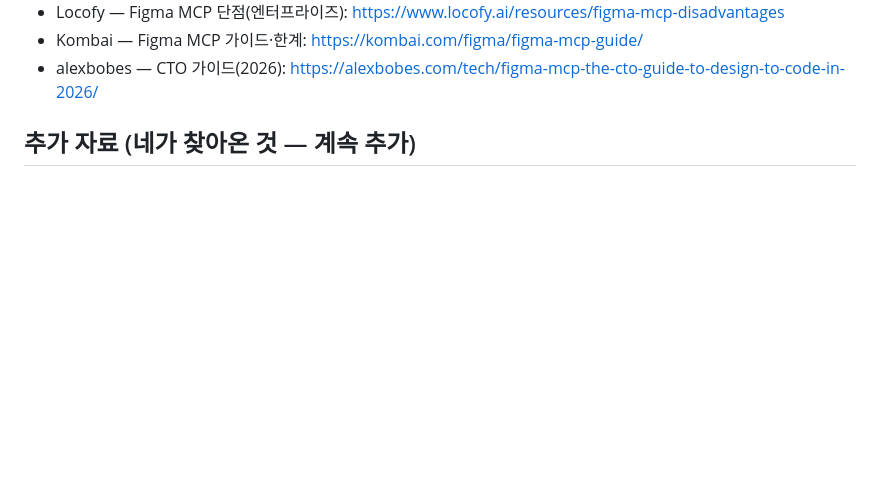
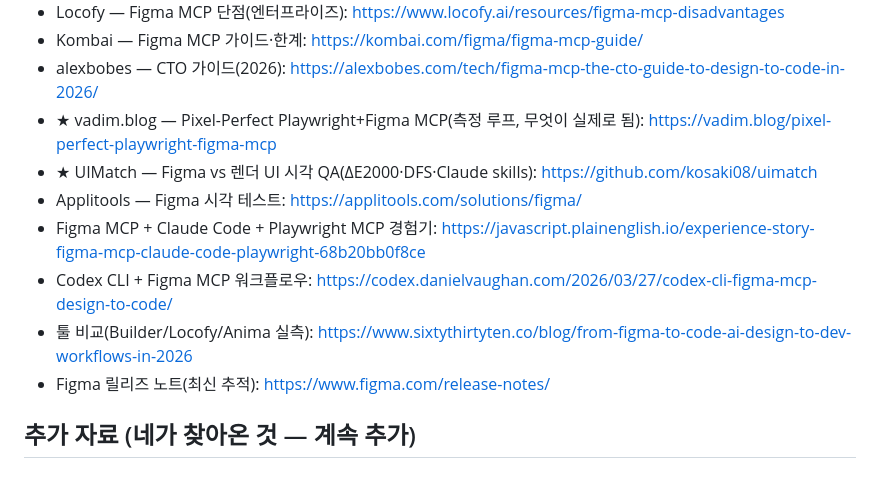
Before and after one commit to sayoun555/anchoriq, a Markdown page: docs/figma-to-code/RESEARCH.md, the part around one of its changes. Rendered like a GitHub page; blank space fills up the shorter version.

```diff
--- a/docs/figma-to-code/RESEARCH.md
+++ b/docs/figma-to-code/RESEARCH.md
@@ -65,6 +104,13 @@
 - Locofy — Figma MCP 단점(엔터프라이즈): https://www.locofy.ai/resources/figma-mcp-disadvantages
 - Kombai — Figma MCP 가이드·한계: https://kombai.com/figma/figma-mcp-guide/
 - alexbobes — CTO 가이드(2026): https://alexbobes.com/tech/figma-mcp-the-cto-guide-to-design-to-code-in-2026/
+- ★ vadim.blog — Pixel-Perfect Playwright+Figma MCP(측정 루프, 무엇이 실제로 됨): https://vadim.blog/pixel-perfect-playwright-figma-mcp
+- ★ UIMatch — Figma vs 렌더 UI 시각 QA(ΔE2000·DFS·Claude skills): https://github.com/kosaki08/uimatch
+- Applitools — Figma 시각 테스트: https://applitools.com/solutions/figma/
+- Figma MCP + Claude Code + Playwright MCP 경험기: https://javascript.plainenglish.io/experience-story-figma-mcp-claude-code-playwright-68b20bb0f8ce
+- Codex CLI + Figma MCP 워크플로우: https://codex.danielvaughan.com/2026/03/27/codex-cli-figma-mcp-design-to-code/
+- 툴 비교(Builder/Locofy/Anima 실측): https://www.sixtythirtyten.co/blog/from-figma-to-code-ai-design-to-dev-workflows-in-2026
+- Figma 릴리즈 노트(최신 추적): https://www.figma.com/release-notes/
 
 ## 추가 자료 (네가 찾아온 것 — 계속 추가)
 
```
Also changed, not shown: other parts of docs/figma-to-code/RESEARCH.md (+39 -0 lines).
